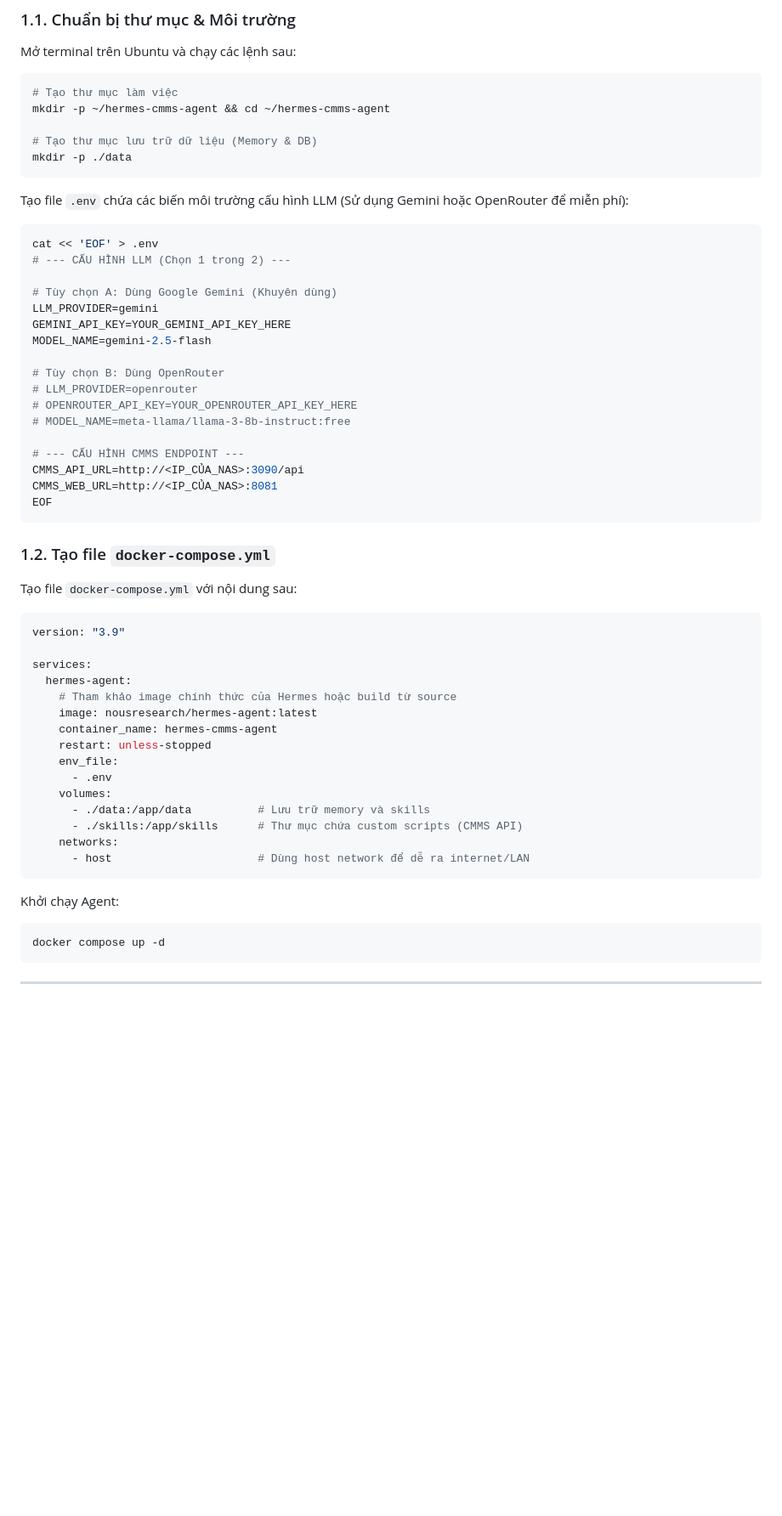
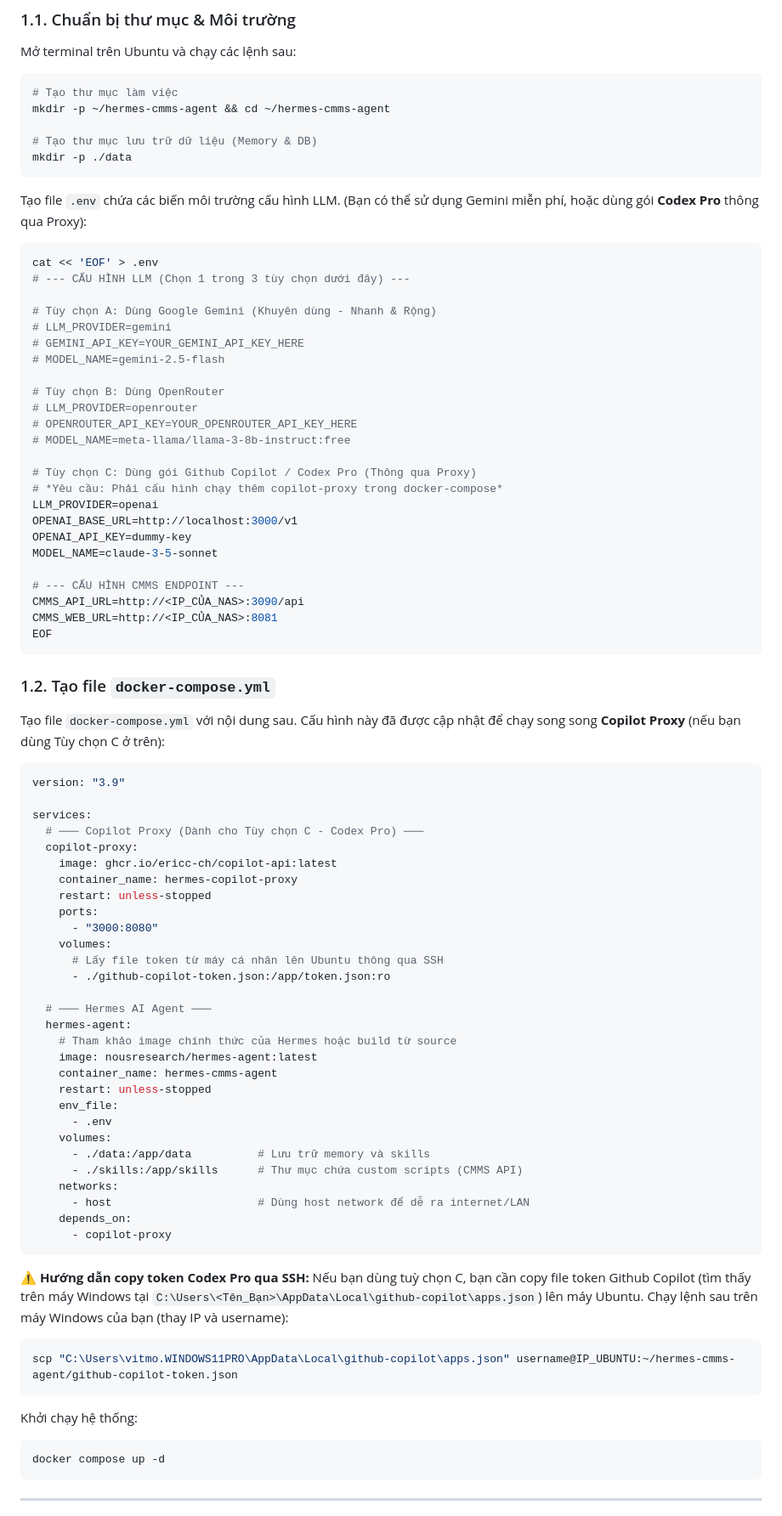
Before and after one commit to trucdienhapulico-ai/cmms-webapp, a Markdown page: docs/HERMES_AGENT_SETUP.md, the part around one of its changes. Shown at 85% size. GitHub-like rendering; blank space fills up the shorter version.

Commit message:
docs: add instructions for OAuth Codex proxy connection via SSH for Hermes Agent

````diff
--- a/docs/HERMES_AGENT_SETUP.md
+++ b/docs/HERMES_AGENT_SETUP.md
@@ -20,21 +20,28 @@ mkdir -p ~/hermes-cmms-agent && cd ~/hermes-cmms-agent
 mkdir -p ./data
 ```
 
-Tạo file `.env` chứa các biến môi trường cấu hình LLM (Sử dụng Gemini hoặc OpenRouter để miễn phí):
+Tạo file `.env` chứa các biến môi trường cấu hình LLM. (Bạn có thể sử dụng Gemini miễn phí, hoặc dùng gói **Codex Pro** thông qua Proxy):
 
 ```bash
 cat << 'EOF' > .env
-# --- CẤU HÌNH LLM (Chọn 1 trong 2) ---
+# --- CẤU HÌNH LLM (Chọn 1 trong 3 tùy chọn dưới đây) ---
 
-# Tùy chọn A: Dùng Google Gemini (Khuyên dùng)
-LLM_PROVIDER=gemini
-GEMINI_API_KEY=YOUR_GEMINI_API_KEY_HERE
-MODEL_NAME=gemini-2.5-flash
+# Tùy chọn A: Dùng Google Gemini (Khuyên dùng - Nhanh & Rộng)
+# LLM_PROVIDER=gemini
+# GEMINI_API_KEY=YOUR_GEMINI_API_KEY_HERE
+# MODEL_NAME=gemini-2.5-flash
 
 # Tùy chọn B: Dùng OpenRouter
 # LLM_PROVIDER=openrouter
 # OPENROUTER_API_KEY=YOUR_OPENROUTER_API_KEY_HERE
 # MODEL_NAME=meta-llama/llama-3-8b-instruct:free
+
+# Tùy chọn C: Dùng gói Github Copilot / Codex Pro (Thông qua Proxy)
+# *Yêu cầu: Phải cấu hình chạy thêm copilot-proxy trong docker-compose*
+LLM_PROVIDER=openai
+OPENAI_BASE_URL=http://localhost:3000/v1
+OPENAI_API_KEY=dummy-key
+MODEL_NAME=claude-3-5-sonnet
 
 # --- CẤU HÌNH CMMS ENDPOINT ---
 CMMS_API_URL=http://<IP_CỦA_NAS>:3090/api
@@ -44,12 +51,24 @@ EOF
 
 ### 1.2. Tạo file `docker-compose.yml`
 
-Tạo file `docker-compose.yml` với nội dung sau:
+Tạo file `docker-compose.yml` với nội dung sau. Cấu hình này đã được cập nhật để chạy song song **Copilot Proxy** (nếu bạn dùng Tùy chọn C ở trên):
 
 ```yaml
 version: "3.9"
 
 services:
+  # ─── Copilot Proxy (Dành cho Tùy chọn C - Codex Pro) ───
+  copilot-proxy:
+    image: ghcr.io/ericc-ch/copilot-api:latest
+    container_name: hermes-copilot-proxy
+    restart: unless-stopped
+    ports:
+      - "3000:8080"
+    volumes:
+      # Lấy file token từ máy cá nhân lên Ubuntu thông qua SSH
+      - ./github-copilot-token.json:/app/token.json:ro
+
+  # ─── Hermes AI Agent ───
   hermes-agent:
     # Tham khảo image chính thức của Hermes hoặc build từ source
     image: nousresearch/hermes-agent:latest
@@ -62,9 +81,18 @@ services:
       - ./skills:/app/skills      # Thư mục chứa custom scripts (CMMS API)
     networks:
       - host                      # Dùng host network để dễ ra internet/LAN
+    depends_on:
+      - copilot-proxy
 ```
 
-Khởi chạy Agent:
+**⚠️ Hướng dẫn copy token Codex Pro qua SSH:**
+Nếu bạn dùng tuỳ chọn C, bạn cần copy file token Github Copilot (tìm thấy trên máy Windows tại `C:\Users\<Tên_Bạn>\AppData\Local\github-copilot\apps.json`) lên máy Ubuntu.
+Chạy lệnh sau trên máy Windows của bạn (thay IP và username):
+```bash
+scp "C:\Users\vitmo.WINDOWS11PRO\AppData\Local\github-copilot\apps.json" username@IP_UBUNTU:~/hermes-cmms-agent/github-copilot-token.json
+```
+
+Khởi chạy hệ thống:
 ```bash
 docker compose up -d
 ```
````
Also changed, not shown: other parts of docs/HERMES_AGENT_SETUP.md (+1 -1 lines).
